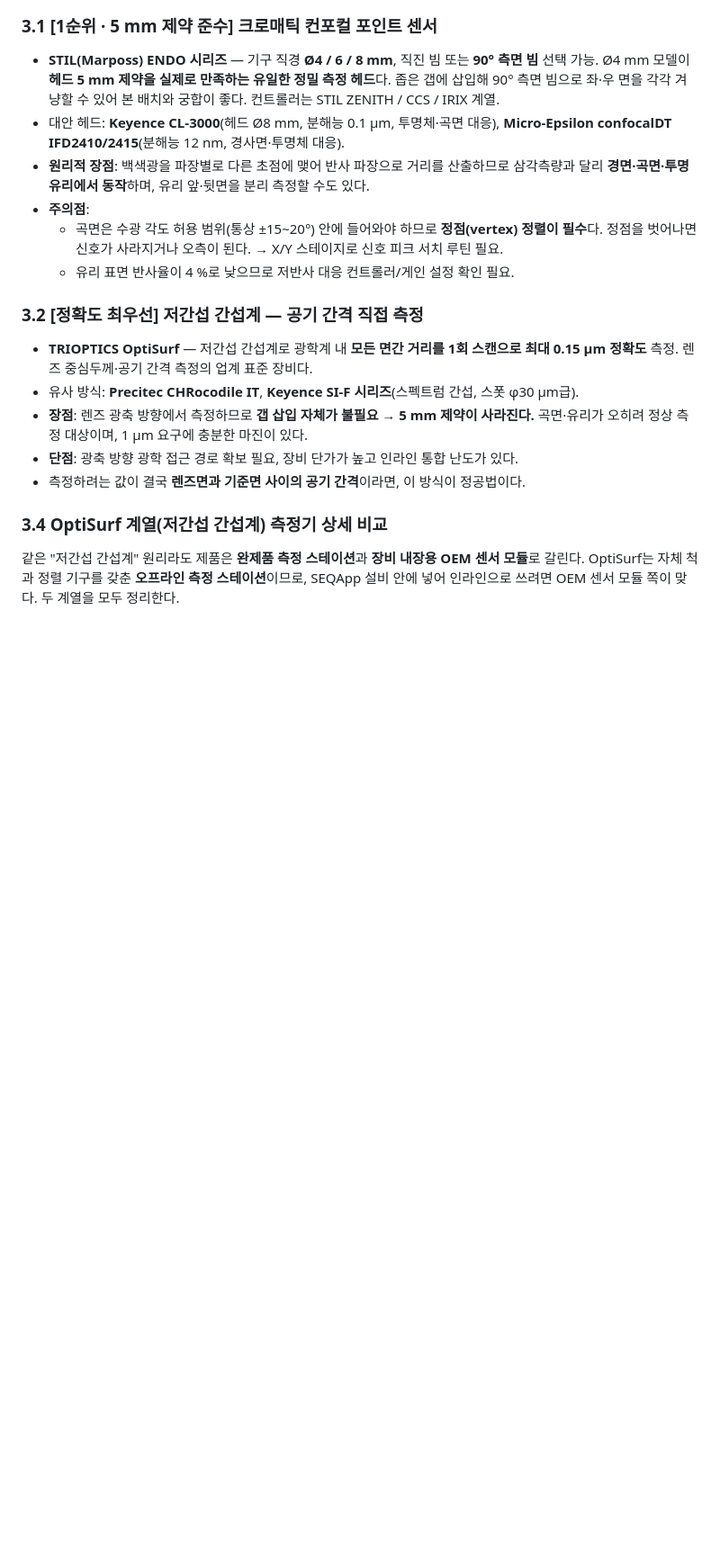
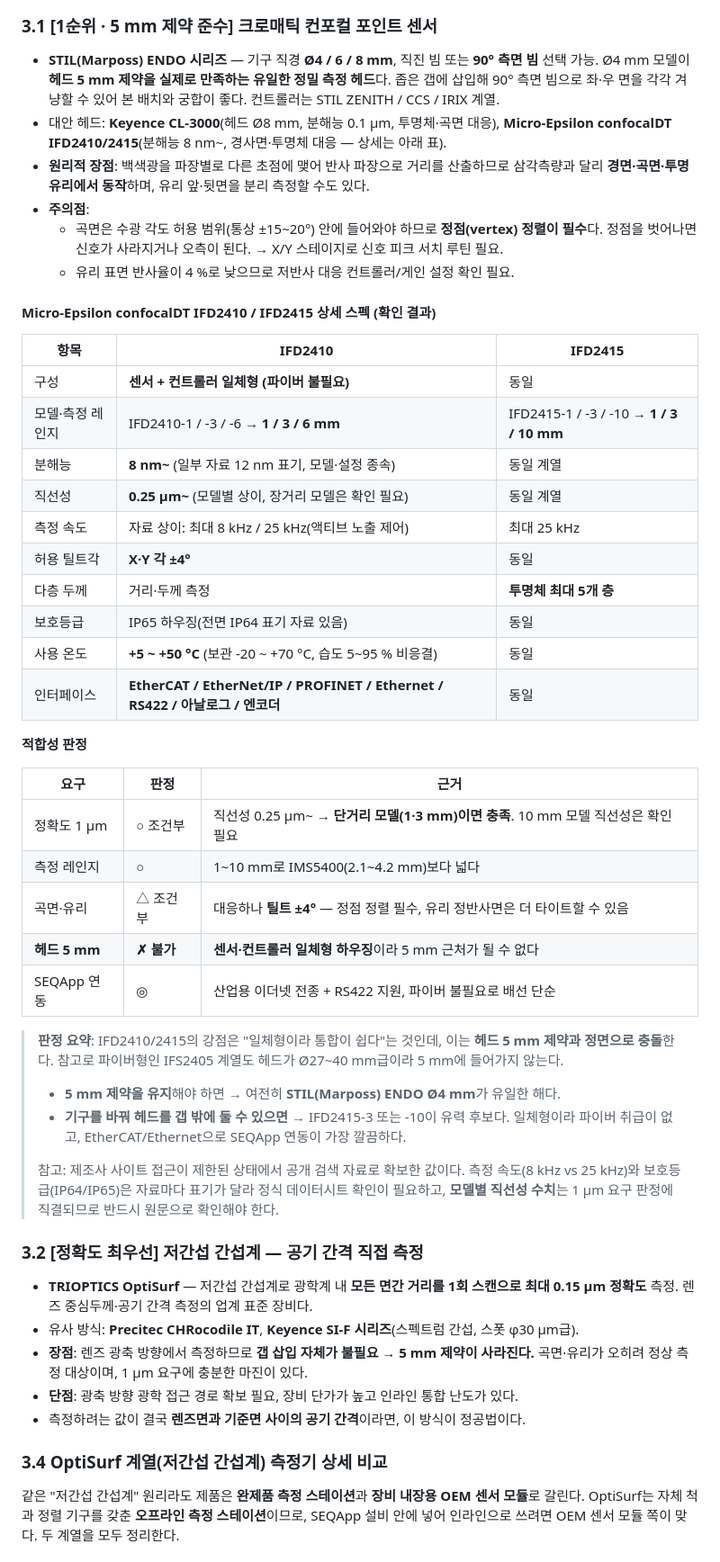
Before and after one commit to kyeongsunyu/SEQApp, a Markdown page: Documents/Review/LineLaserEdgeSensor_Review.md, the part around one of its changes. Shown at 90% size. Rendered like a GitHub page; blank space fills up the shorter version.

Commit message:
검토: confocalDT IFD2410/2415 상세 스펙 및 판정 추가
- 구성: 센서+컨트롤러 일체형(파이버 불필요)
- 레인지: IFD2410-1/-3/-6 = 1/3/6mm, IFD2415-1/-3/-10 = 1/3/10mm
- 분해능 8nm~(일부 자료 12nm), 직선성 0.25um~, 틸트 X/Y 각 ±4도
- IFD2415는 투명체 최대 5개 층, 사용온도 +5~+50도
- 인터페이스: EtherCAT/EtherNet-IP/PROFINET/Ethernet/RS422/아날로그
- 판정: 정확도는 단거리 모델이면 충족, 레인지는 IMS5400보다 넓으나
  일체형 하우징이라 헤드 5mm 제약과 정면 충돌. IFS2405도 Ø27~40mm급.
  5mm 유지 시 STIL ENDO Ø4mm가 유일 해, 기구 변경 가능하면
  IFD2415-3/-10이 유력
- 이전 기재값 12nm은 8nm~로 정정, 측정속도(8/25kHz)와 보호등급
  (IP64/IP65) 자료 상이 및 모델별 직선성은 원문 확인 항목으로 표기

Co-Authored-By: Claude Opus 5 <noreply@anthropic.com>
Claude-Session: https://claude.ai/code/session_01E6JcNE41p3JFwqfoYpSJoA

```diff
--- a/Documents/Review/LineLaserEdgeSensor_Review.md
+++ b/Documents/Review/LineLaserEdgeSensor_Review.md
@@ -75,13 +75,48 @@
   좁은 갭에 삽입해 90° 측면 빔으로 좌·우 면을 각각 겨냥할 수 있어 본 배치와 궁합이 좋다.
   컨트롤러는 STIL ZENITH / CCS / IRIX 계열.
 - 대안 헤드: **Keyence CL-3000**(헤드 Ø8 mm, 분해능 0.1 µm, 투명체·곡면 대응),
-  **Micro-Epsilon confocalDT IFD2410/2415**(분해능 12 nm, 경사면·투명체 대응).
+  **Micro-Epsilon confocalDT IFD2410/2415**(분해능 8 nm~, 경사면·투명체 대응 — 상세는 아래 표).
 - **원리적 장점**: 백색광을 파장별로 다른 초점에 맺어 반사 파장으로 거리를 산출하므로
   삼각측량과 달리 **경면·곡면·투명 유리에서 동작**하며, 유리 앞·뒷면을 분리 측정할 수도 있다.
 - **주의점**:
   - 곡면은 수광 각도 허용 범위(통상 ±15~20°) 안에 들어와야 하므로 **정점(vertex) 정렬이 필수**다.
     정점을 벗어나면 신호가 사라지거나 오측이 된다. → X/Y 스테이지로 신호 피크 서치 루틴 필요.
   - 유리 표면 반사율이 4 %로 낮으므로 저반사 대응 컨트롤러/게인 설정 확인 필요.
+
+#### Micro-Epsilon confocalDT IFD2410 / IFD2415 상세 스펙 (확인 결과)
+
+| 항목 | IFD2410 | IFD2415 |
+|---|---|---|
+| 구성 | **센서 + 컨트롤러 일체형 (파이버 불필요)** | 동일 |
+| 모델·측정 레인지 | IFD2410-1 / -3 / -6 → **1 / 3 / 6 mm** | IFD2415-1 / -3 / -10 → **1 / 3 / 10 mm** |
+| 분해능 | **8 nm~** (일부 자료 12 nm 표기, 모델·설정 종속) | 동일 계열 |
+| 직선성 | **0.25 µm~** (모델별 상이, 장거리 모델은 확인 필요) | 동일 계열 |
+| 측정 속도 | 자료 상이: 최대 8 kHz / 25 kHz(액티브 노출 제어) | 최대 25 kHz |
+| 허용 틸트각 | **X·Y 각 ±4°** | 동일 |
+| 다층 두께 | 거리·두께 측정 | **투명체 최대 5개 층** |
+| 보호등급 | IP65 하우징(전면 IP64 표기 자료 있음) | 동일 |
+| 사용 온도 | **+5 ~ +50 °C** (보관 -20 ~ +70 °C, 습도 5~95 % 비응결) | 동일 |
+| 인터페이스 | **EtherCAT / EtherNet/IP / PROFINET / Ethernet / RS422 / 아날로그 / 엔코더** | 동일 |
+
+**적합성 판정**
+
+| 요구 | 판정 | 근거 |
+|---|---|---|
+| 정확도 1 µm | ○ 조건부 | 직선성 0.25 µm~ → **단거리 모델(1·3 mm)이면 충족**. 10 mm 모델 직선성은 확인 필요 |
+| 측정 레인지 | ○ | 1~10 mm로 IMS5400(2.1~4.2 mm)보다 넓다 |
+| 곡면·유리 | △ 조건부 | 대응하나 **틸트 ±4°** — 정점 정렬 필수, 유리 정반사면은 더 타이트할 수 있음 |
+| **헤드 5 mm** | **✗ 불가** | **센서·컨트롤러 일체형 하우징**이라 5 mm 근처가 될 수 없다 |
+| SEQApp 연동 | ◎ | 산업용 이더넷 전종 + RS422 지원, 파이버 불필요로 배선 단순 |
+
+> **판정 요약**: IFD2410/2415의 강점은 "일체형이라 통합이 쉽다"는 것인데, 이는 **헤드 5 mm 제약과 정면으로 충돌**한다.
+> 참고로 파이버형인 IFS2405 계열도 헤드가 Ø27~40 mm급이라 5 mm에 들어가지 않는다.
+> - **5 mm 제약을 유지**해야 하면 → 여전히 **STIL(Marposs) ENDO Ø4 mm**가 유일한 해다.
+> - **기구를 바꿔 헤드를 갭 밖에 둘 수 있으면** → IFD2415-3 또는 -10이 유력 후보다.
+>   일체형이라 파이버 취급이 없고, EtherCAT/Ethernet으로 SEQApp 연동이 가장 깔끔하다.
+>
+> 참고: 제조사 사이트 접근이 제한된 상태에서 공개 검색 자료로 확보한 값이다.
+> 측정 속도(8 kHz vs 25 kHz)와 보호등급(IP64/IP65)은 자료마다 표기가 달라 정식 데이터시트 확인이 필요하고,
+> **모델별 직선성 수치**는 1 µm 요구 판정에 직결되므로 반드시 원문으로 확인해야 한다.
 
 ### 3.2 [정확도 최우선] 저간섭 간섭계 — 공기 간격 직접 측정
 
```
Also changed, not shown: other parts of Documents/Review/LineLaserEdgeSensor_Review.md (+2 -0 lines).
